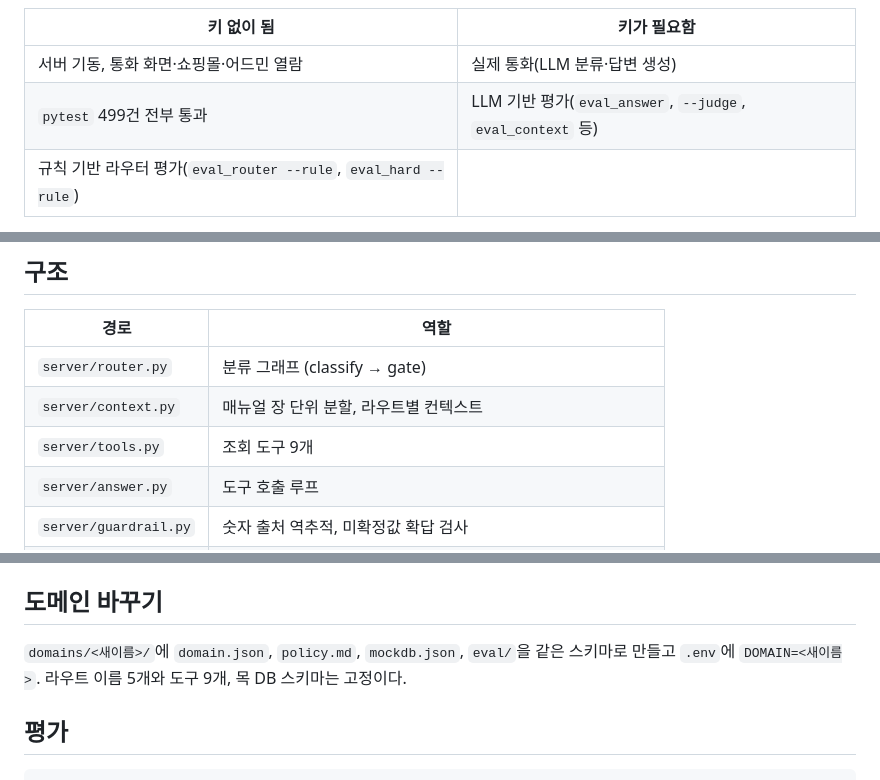
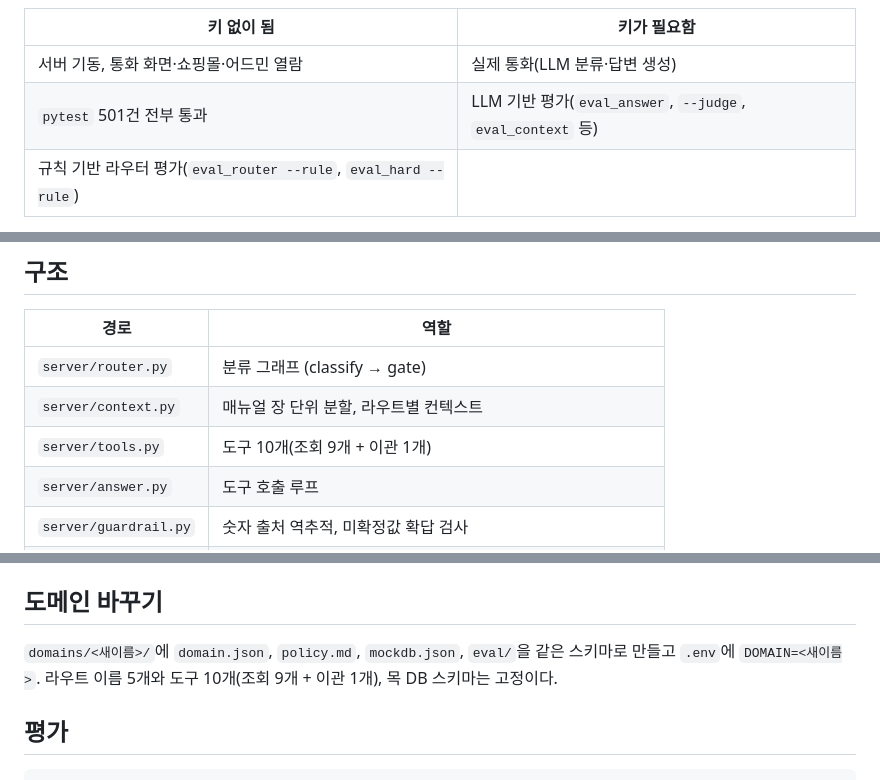
Before and after one commit to GojoSuperman/Creating-a-Customer-Service-Agent, a Markdown page: README.md, 3 parts joined by grey strips. Drawn GitHub-style.

```diff
--- a/README.md
+++ b/README.md
@@ -46,7 +46,7 @@ python3.12 -m venv .venv
 | 키 없이 됨 | 키가 필요함 |
 |---|---|
 | 서버 기동, 통화 화면·쇼핑몰·어드민 열람 | 실제 통화(LLM 분류·답변 생성) |
-| `pytest` 499건 전부 통과 | LLM 기반 평가(`eval_answer`, `--judge`, `eval_context` 등) |
+| `pytest` 501건 전부 통과 | LLM 기반 평가(`eval_answer`, `--judge`, `eval_context` 등) |
 | 규칙 기반 라우터 평가(`eval_router --rule`, `eval_hard --rule`) | |
 
 즉 `.env`에 `OPENAI_API_KEY`를 채우지 않아도 서버는 정상 기동하고, 화면·쇼핑몰·어드민을 전부
@@ -138,7 +138,7 @@ BYOK 로 키를 넣지 않는 로컬 개발에서) 키가 필요하다. 서버
 |---|---|
 | `server/router.py` | 분류 그래프 (classify → gate) |
 | `server/context.py` | 매뉴얼 장 단위 분할, 라우트별 컨텍스트 |
-| `server/tools.py` | 조회 도구 9개 |
+| `server/tools.py` | 도구 10개(조회 9개 + 이관 1개) |
 | `server/answer.py` | 도구 호출 루프 |
 | `server/guardrail.py` | 숫자 출처 역추적, 미확정값 확답 검사 |
 | `server/pipeline.py` | 전체 그래프 + 통화별 체크포인터 |
@@ -225,7 +225,7 @@ PY
 ## 도메인 바꾸기
 
 `domains/<새이름>/`에 `domain.json`, `policy.md`, `mockdb.json`, `eval/`을 같은 스키마로 만들고
-`.env`에 `DOMAIN=<새이름>`. 라우트 이름 5개와 도구 9개, 목 DB 스키마는 고정이다.
+`.env`에 `DOMAIN=<새이름>`. 라우트 이름 5개와 도구 10개(조회 9개 + 이관 1개), 목 DB 스키마는 고정이다.
 
 ## 평가
 
```
Also changed, not shown: other parts of README.md (+1 -1 lines), docs/제출/노션 학습템플릿-정충원.md (+2 -2 lines).
